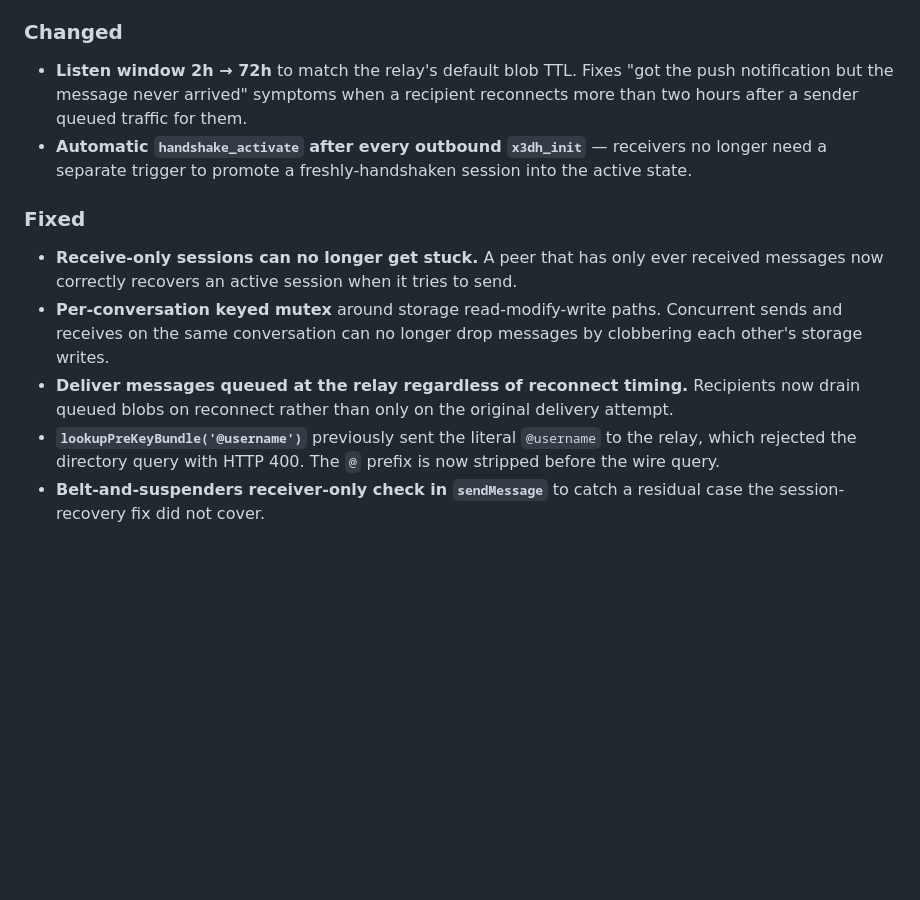
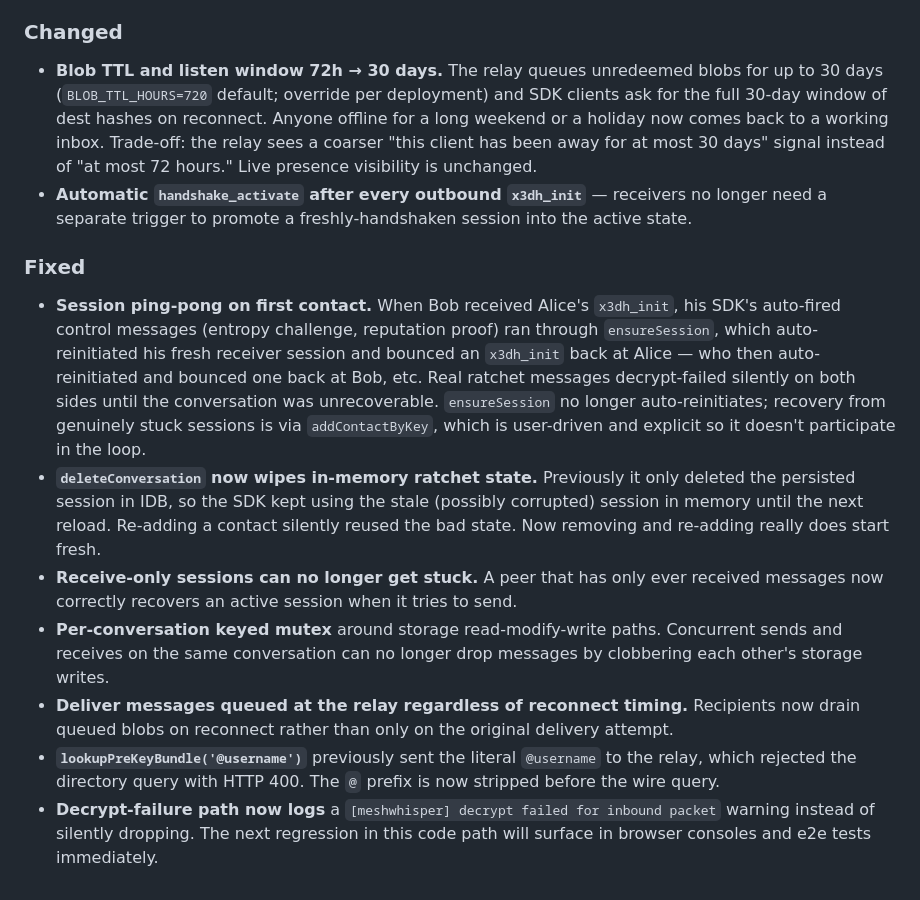
Before and after one commit to twotwoonethree/meshwhisper, a Markdown page: CHANGELOG.md, the part around the change. Rendered like a GitHub page; blank space fills up the shorter version.

Commit message:
docs(changelog): blob TTL extension, session ping-pong fix, deleteConversation in-memory wipe, decrypt-failure logging

```diff
--- a/CHANGELOG.md
+++ b/CHANGELOG.md
@@ -22,15 +22,17 @@ preserved in git history but not enumerated here.
 
 ### Changed
 
-- **Listen window 2h → 72h** to match the relay's default blob TTL. Fixes "got the push notification but the message never arrived" symptoms when a recipient reconnects more than two hours after a sender queued traffic for them.
+- **Blob TTL and listen window 72h → 30 days.** The relay queues unredeemed blobs for up to 30 days (`BLOB_TTL_HOURS=720` default; override per deployment) and SDK clients ask for the full 30-day window of dest hashes on reconnect. Anyone offline for a long weekend or a holiday now comes back to a working inbox. Trade-off: the relay sees a coarser "this client has been away for at most 30 days" signal instead of "at most 72 hours." Live presence visibility is unchanged.
 - **Automatic `handshake_activate` after every outbound `x3dh_init`** — receivers no longer need a separate trigger to promote a freshly-handshaken session into the active state.
 
 ### Fixed
 
+- **Session ping-pong on first contact.** When Bob received Alice's `x3dh_init`, his SDK's auto-fired control messages (entropy challenge, reputation proof) ran through `ensureSession`, which auto-reinitiated his fresh receiver session and bounced an `x3dh_init` back at Alice — who then auto-reinitiated and bounced one back at Bob, etc. Real ratchet messages decrypt-failed silently on both sides until the conversation was unrecoverable. `ensureSession` no longer auto-reinitiates; recovery from genuinely stuck sessions is via `addContactByKey`, which is user-driven and explicit so it doesn't participate in the loop.
+- **`deleteConversation` now wipes in-memory ratchet state.** Previously it only deleted the persisted session in IDB, so the SDK kept using the stale (possibly corrupted) session in memory until the next reload. Re-adding a contact silently reused the bad state. Now removing and re-adding really does start fresh.
 - **Receive-only sessions can no longer get stuck.** A peer that has only ever received messages now correctly recovers an active session when it tries to send.
 - **Per-conversation keyed mutex** around storage read-modify-write paths. Concurrent sends and receives on the same conversation can no longer drop messages by clobbering each other's storage writes.
 - **Deliver messages queued at the relay regardless of reconnect timing.** Recipients now drain queued blobs on reconnect rather than only on the original delivery attempt.
 - **`lookupPreKeyBundle('@username')`** previously sent the literal `@username` to the relay, which rejected the directory query with HTTP 400. The `@` prefix is now stripped before the wire query.
-- **Belt-and-suspenders receiver-only check in `sendMessage`** to catch a residual case the session-recovery fix did not cover.
+- **Decrypt-failure path now logs** a `[meshwhisper] decrypt failed for inbound packet` warning instead of silently dropping. The next regression in this code path will surface in browser consoles and e2e tests immediately.
 
 [Unreleased]: https://github.com/twotwoonethree/meshwhisper/compare/main...HEAD
```
